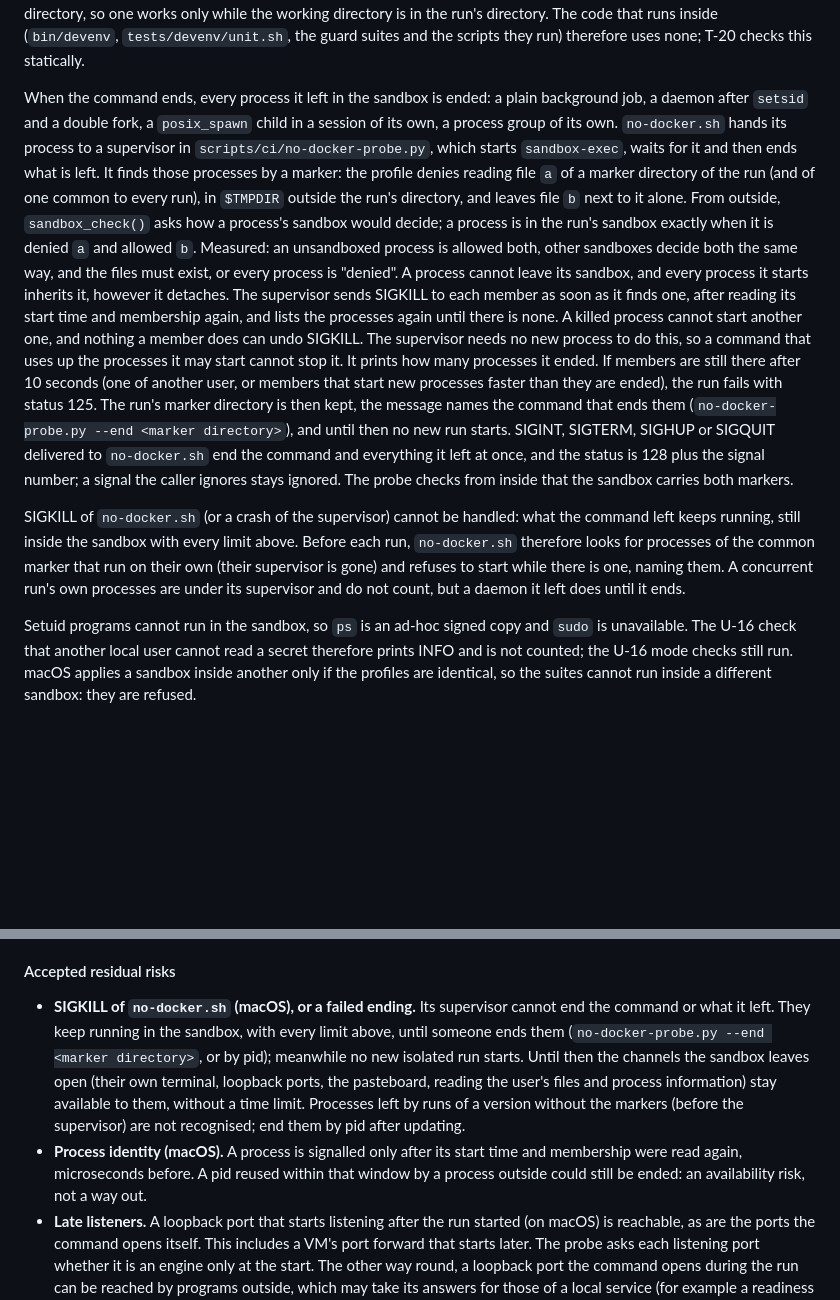
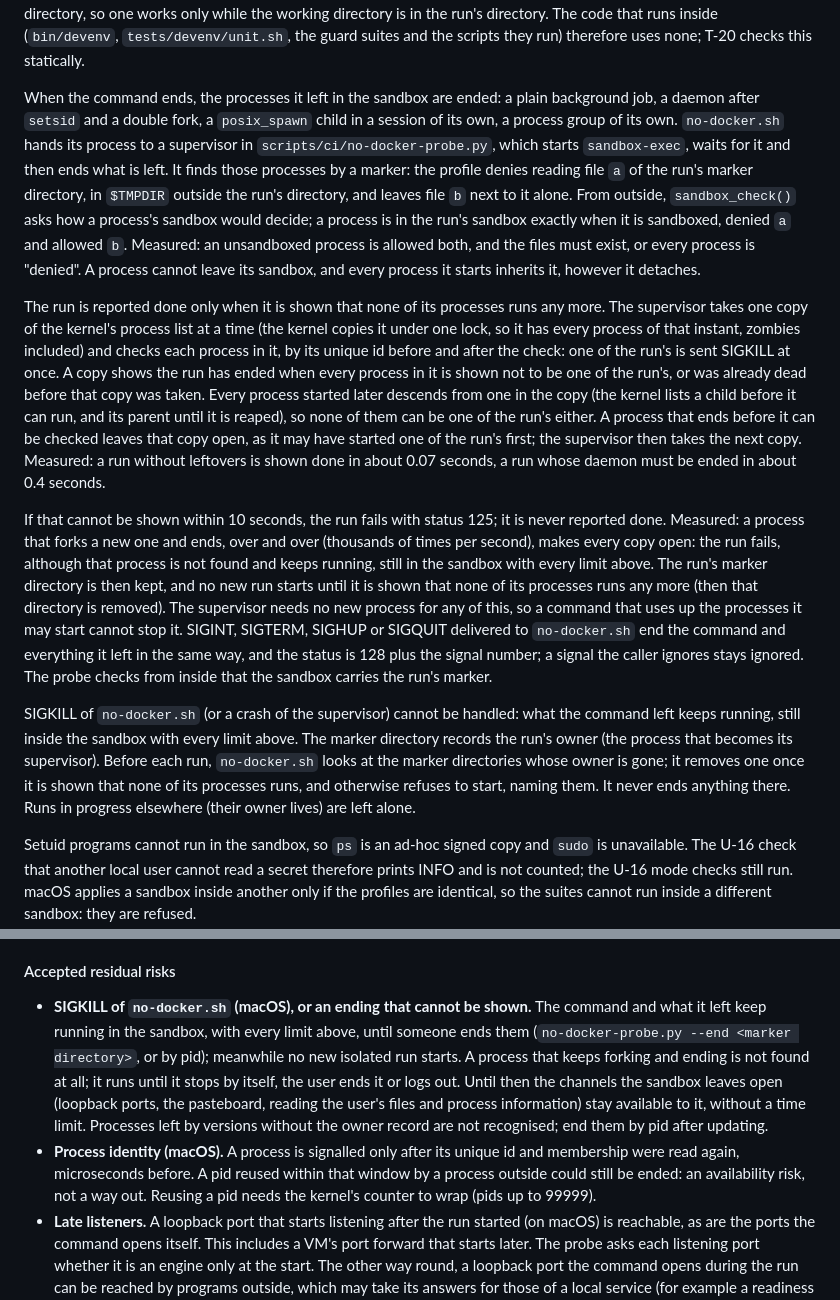
Before and after one commit to knittingcode/flowcrm, a Markdown page: docs/dev-environment.md, 2 parts joined by grey strips. Drawn GitHub-style; blank space fills up the shorter version.

Commit message:
docs(dev-environment): describe how a macOS run is shown to have ended
The supervisor's proof over copies of the process list, the 125 when it
cannot be given (measured for a process that keeps forking and ending,
which is contained but not ended), the owner record of each run and the
new regression cases.

```diff
--- a/docs/dev-environment.md
+++ b/docs/dev-environment.md
@@ -530,42 +530,57 @@ directory. The code that runs inside (`bin/devenv`, `tests/devenv/unit.sh`,
 the guard suites and the scripts they run) therefore uses none; T-20
 checks this statically.
 
-When the command ends, every process it left in the sandbox is ended: a
+When the command ends, the processes it left in the sandbox are ended: a
 plain background job, a daemon after `setsid` and a double fork, a
 `posix_spawn` child in a session of its own, a process group of its own.
 `no-docker.sh` hands its process to a supervisor in
 `scripts/ci/no-docker-probe.py`, which starts `sandbox-exec`, waits for it
 and then ends what is left. It finds those processes by a marker: the
-profile denies reading file `a` of a marker directory of the run (and of
-one common to every run), in `$TMPDIR` outside the run's directory, and
-leaves file `b` next to it alone. From outside, `sandbox_check()` asks how a
-process's sandbox would decide; a process is in the run's sandbox exactly
-when it is denied `a` and allowed `b`. Measured: an unsandboxed process is
-allowed both, other sandboxes decide both the same way, and the files must
-exist, or every process is "denied". A process cannot leave its sandbox,
-and every process it starts inherits it, however it detaches. The
-supervisor sends SIGKILL to each member as soon as it finds one, after
-reading its start time and membership again, and lists the processes again
-until there is none. A killed process cannot start another one, and
-nothing a member does can undo SIGKILL. The supervisor needs no new process
-to do this, so a command that uses up the processes it may start cannot
-stop it. It prints how many processes it ended. If members are still
-there after 10 seconds (one of another user, or members that start new
-processes faster than they are ended), the run fails with status 125. The
-run's marker directory is then kept, the message names the command that
-ends them (`no-docker-probe.py --end <marker directory>`), and until then no
-new run starts. SIGINT, SIGTERM, SIGHUP or SIGQUIT delivered to `no-docker.sh`
-end the command and everything it left at once, and the status is 128 plus
-the signal number; a signal the caller ignores stays ignored. The probe
-checks from inside that the sandbox carries both markers.
+profile denies reading file `a` of the run's marker directory, in `$TMPDIR`
+outside the run's directory, and leaves file `b` next to it alone. From
+outside, `sandbox_check()` asks how a process's sandbox would decide; a
+process is in the run's sandbox exactly when it is sandboxed, denied `a` and
+allowed `b`. Measured: an unsandboxed process is allowed both, and the
+files must exist, or every process is "denied". A process cannot leave its
+sandbox, and every process it starts inherits it, however it detaches.
+
+The run is reported done only when it is shown that none of its processes
+runs any more. The supervisor takes one copy of the kernel's process list
+at a time (the kernel copies it under one lock, so it has every process of
+that instant, zombies included) and checks each process in it, by its
+unique id before and after the check: one of the run's is sent SIGKILL at
+once. A copy shows the run has ended when every process in it is shown not
+to be one of the run's, or was already dead before that copy was taken.
+Every process started later descends from one in the copy (the kernel lists
+a child before it can run, and its parent until it is reaped), so none of
+them can be one of the run's either. A process that ends before it can be
+checked leaves that copy open, as it may have started one of the run's
+first; the supervisor then takes the next copy. Measured: a run without
+leftovers is shown done in about 0.07 seconds, a run whose daemon must be
+ended in about 0.4 seconds.
+
+If that cannot be shown within 10 seconds, the run fails with status 125;
+it is never reported done. Measured: a process that forks a new one and
+ends, over and over (thousands of times per second), makes every copy
+open: the run fails, although that process is not found and keeps running,
+still in the sandbox with every limit above. The run's marker directory is
+then kept, and no new run starts until it is shown that none of its
+processes runs any more (then that directory is removed). The supervisor
+needs no new process for any of this, so a command that uses up the
+processes it may start cannot stop it. SIGINT, SIGTERM, SIGHUP or SIGQUIT
+delivered to `no-docker.sh` end the command and everything it left in the
+same way, and the status is 128 plus the signal number; a signal the
+caller ignores stays ignored. The probe checks from inside that the
+sandbox carries the run's marker.
 
 SIGKILL of `no-docker.sh` (or a crash of the supervisor) cannot be handled:
 what the command left keeps running, still inside the sandbox with every
-limit above. Before each run, `no-docker.sh` therefore looks for processes
-of the common marker that run on their own (their supervisor is gone) and
-refuses to start while there is one, naming them. A concurrent run's own
-processes are under its supervisor and do not count, but a daemon it left
-does until it ends.
+limit above. The marker directory records the run's owner (the process
+that becomes its supervisor). Before each run, `no-docker.sh` looks at the
+marker directories whose owner is gone; it removes one once it is shown
+that none of its processes runs, and otherwise refuses to start, naming
+them. It never ends anything there. Runs in progress elsewhere (their
+owner lives) are left alone.
 
 Setuid programs cannot run in the sandbox, so `ps` is an ad-hoc signed copy
 and `sudo` is unavailable. The U-16 check that another local user cannot
@@ -701,19 +716,21 @@ them.
 
 #### Accepted residual risks
 
-- **SIGKILL of `no-docker.sh` (macOS), or a failed ending.** Its
-  supervisor cannot end the command or what it left. They keep running in
-  the sandbox, with every limit above, until someone ends them
-  (`no-docker-probe.py --end <marker directory>`, or by pid); meanwhile no
-  new isolated run starts. Until then the channels the sandbox leaves open
-  (their own terminal, loopback ports, the pasteboard, reading the user's
-  files and process information) stay available to them, without a time
-  limit. Processes left by runs of a version without the markers (before
-  the supervisor) are not recognised; end them by pid after updating.
+- **SIGKILL of `no-docker.sh` (macOS), or an ending that cannot be shown.**
+  The command and what it left keep running in the sandbox, with every
+  limit above, until someone ends them (`no-docker-probe.py --end <marker
+  directory>`, or by pid); meanwhile no new isolated run starts. A process
+  that keeps forking and ending is not found at all; it runs until it stops
+  by itself, the user ends it or logs out. Until then the channels the
+  sandbox leaves open (loopback ports, the pasteboard, reading the user's
+  files and process information) stay available to it, without a time
+  limit. Processes left by versions without the owner record are not
+  recognised; end them by pid after updating.
 - **Process identity (macOS).** A process is signalled only after its
-  start time and membership were read again, microseconds before. A pid
+  unique id and membership were read again, microseconds before. A pid
   reused within that window by a process outside could still be ended:
-  an availability risk, not a way out.
+  an availability risk, not a way out. Reusing a pid needs the kernel's
+  counter to wrap (pids up to 99999).
 - **Late listeners.** A loopback port that starts listening after the run
   started (on macOS) is reachable, as are the ports the command opens
   itself. This includes a VM's port forward that starts later. The probe
```
Also changed, not shown: other parts of docs/dev-environment.md (+17 -4 lines).
